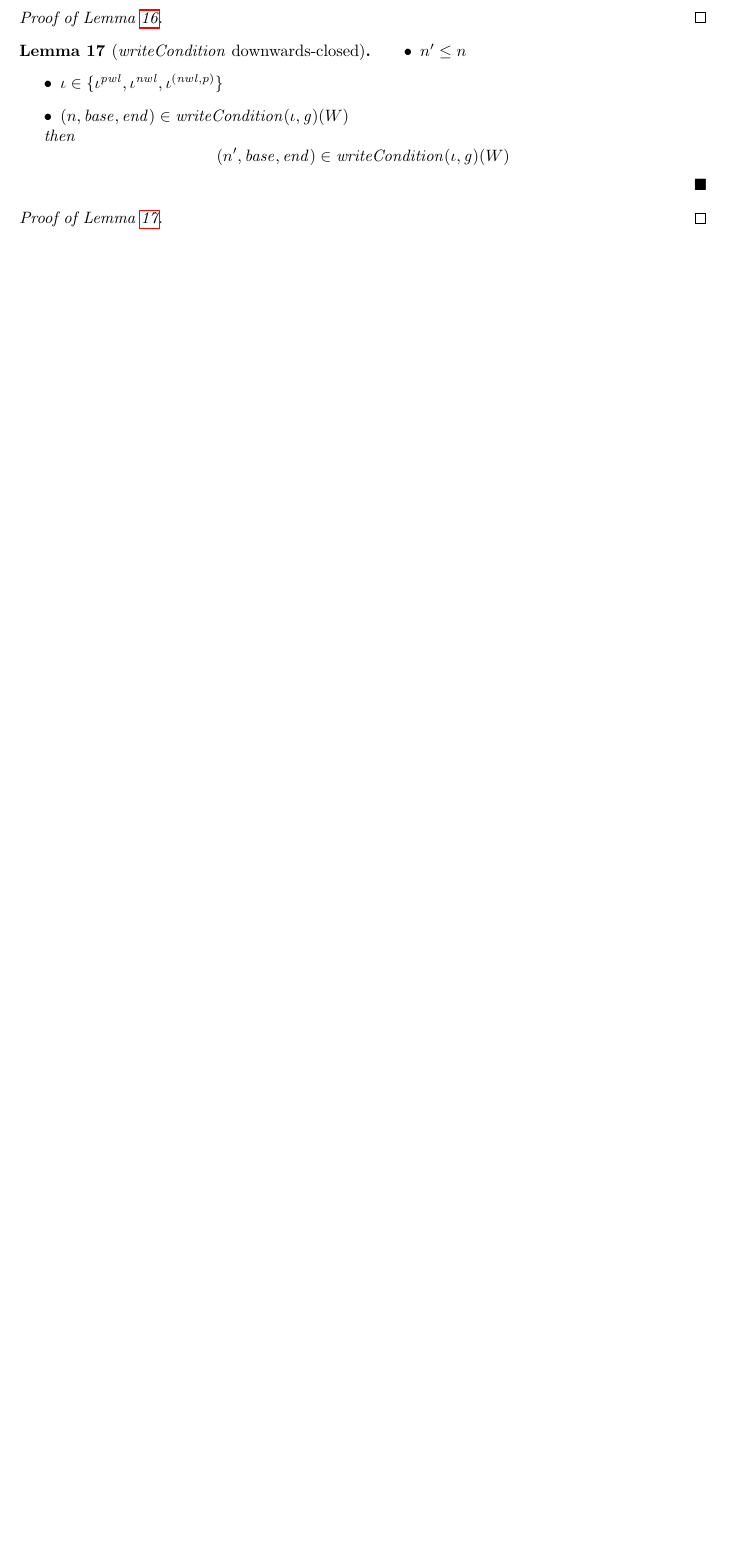
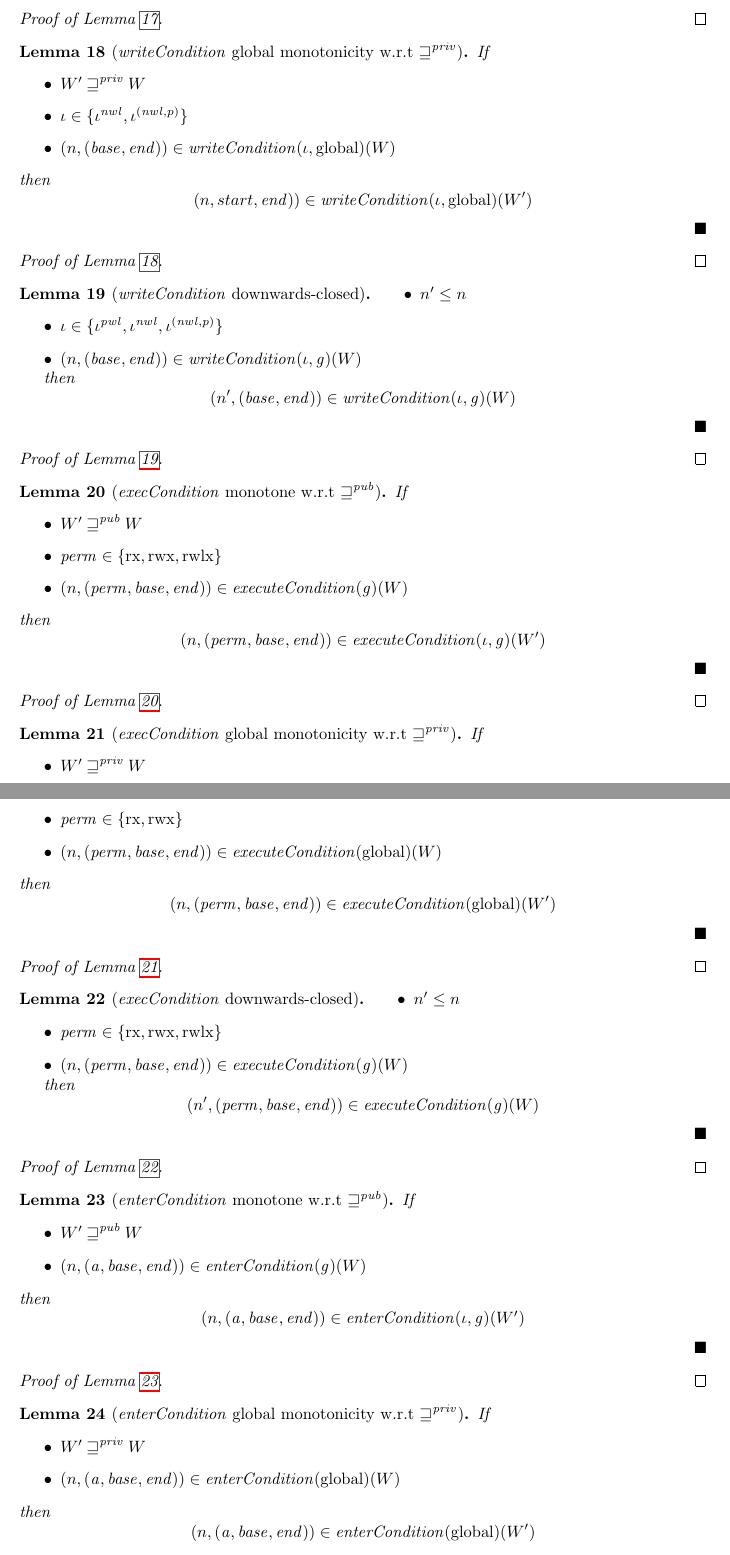
Before and after one commit to dominiquedevriese/capability-machine-reasoning-on-paper, a LaTeX document (local-capability-machine.tex): part of page 54 of 67 before the commit and two parts of pages 54 and 55 of 70 after it, the two joined at a grey line, cut so that both start at the same text, the shorter picture padded with empty space. Compiled offline with pdfLaTeX.

Commit message:
added more lemmas about the permission based conditions

```diff
--- a/local-capability-machine.tex
+++ b/local-capability-machine.tex
@@ -3577,27 +3594,129 @@ Static region used for parts of memory that should not change and where you pass
   \begin{itemize}
   \item $W' \futurewk W$
   \item $\iota \in \{\iota^\pwl,\iota^\nwl,\iota^{(\nwl,p)}\}$
-  \item $\npair{\start,\addrend} \in \writeCond{}(\iota,\gl)(W)$
+  \item $\npair{(\start,\addrend)} \in \writeCond{}(\iota,\gl)(W)$
   \end{itemize}
   then
   \[
-    \npair{\start,\addrend}\in \writeCond{}(\iota,\gl)(W')
+    \npair{(\start,\addrend)}\in \writeCond{}(\iota,\gl)(W')
   \]
 \end{lemma}
 \begin{proof}[Proof of Lemma~\ref{lem:writecond-mono-pub}]
   % TODO
 \end{proof}
+
+\begin{lemma}[$\mathit{writeCondition}$ global monotonicity w.r.t $\futurestr$]
+  \label{lem:writecond-mono-priv}
+  If
+  \begin{itemize}
+  \item $W' \futurestr W$
+  \item $\iota \in \{\iota^\nwl,\iota^{(\nwl,p)}\}$
+  \item $\npair{(\start,\addrend)} \in \writeCond{}(\iota,\glob)(W)$
+  \end{itemize}
+  then
+  \[
+    \npair{\(start,\addrend)}\in \writeCond{}(\iota,\glob)(W')
+  \]
+\end{lemma}
+\begin{proof}[Proof of Lemma~\ref{lem:writecond-mono-priv}]
+  % TODO
+\end{proof}
+
 
 \begin{lemma}[$\mathit{writeCondition}$ downwards-closed]
   \label{lem:writecond-dc}
   \begin{itemize}
   \item $n' \leq n$
   \item $\iota \in \{\iota^\pwl,\iota^\nwl,\iota^{(\nwl,p)}\}$
-  \item $\npair{\start,\addrend} \in \writeCond{}(\iota,\gl)(W)$
+  \item $\npair{(\start,\addrend)} \in \writeCond{}(\iota,\gl)(W)$
   \end{itemize}
   then
   \[
-    \npair[n']{\start,\addrend} \in \writeCond{}(\iota,\gl)(W)
+    \npair[n']{(\start,\addrend)} \in \writeCond{}(\iota,\gl)(W)
   \]
 \end{lemma}
 \begin{proof}[Proof of Lemma~\ref{lem:writecond-dc}]
+  % TODO
+\end{proof}
+
+%ExecCond
+\begin{lemma}[$\mathit{execCondition}$ monotone w.r.t $\futurewk$]
+  \label{lem:execcond-mono-pub}
+  If
+  \begin{itemize}
+  \item $W' \futurewk W$
+  \item $\perm \in \{\exec, \rwx, \rwlx\}$
+  \item $\npair{(\perm,\start,\addrend)} \in \execCond{}(\gl)(W)$
+  \end{itemize}
+  then
+  \[
+    \npair{(\perm,\start,\addrend)}\in \execCond{}(\iota,\gl)(W')
+  \]
+\end{lemma}
+\begin{proof}[Proof of Lemma~\ref{lem:execcond-mono-pub}]
+  % TODO
+\end{proof}
+
+\begin{lemma}[$\mathit{execCondition}$ global monotonicity w.r.t $\futurestr$]
+  \label{lem:execcond-mono-priv}
+  If
+  \begin{itemize}
+  \item $W' \futurestr W$
+  \item $\perm \in \{\exec, \rwx \}$
+  \item $\npair{(\perm,\start,\addrend)} \in \execCond{}(\glob)(W)$
+  \end{itemize}
+  then
+  \[
+    \npair{(\perm,\start,\addrend)}\in \execCond{}(\glob)(W')
+  \]
+\end{lemma}
+\begin{proof}[Proof of Lemma~\ref{lem:execcond-mono-priv}]
+  % TODO
+\end{proof}
+
+
+\begin{lemma}[$\mathit{execCondition}$ downwards-closed]
+  \label{lem:execcond-dc}
+  \begin{itemize}
+  \item $n' \leq n$
+  \item $\perm \in \{\exec, \rwx, \rwlx\}$
+  \item $\npair{(\perm,\start,\addrend)} \in \execCond{}(\gl)(W)$
+  \end{itemize}
+  then
+  \[
+    \npair[n']{(\perm,\start,\addrend)} \in \execCond{}(\gl)(W)
+  \]
+\end{lemma}
+\begin{proof}[Proof of Lemma~\ref{lem:execcond-dc}]
+  % TODO
+\end{proof}
+
+% EnterCond
+\begin{lemma}[$\mathit{enterCondition}$ monotone w.r.t $\futurewk$]
+  \label{lem:entrycond-mono-pub}
+  If
+  \begin{itemize}
+  \item $W' \futurewk W$
+  \item $\npair{(\addr,\start,\addrend)} \in \entryCond{}(\gl)(W)$
+  \end{itemize}
+  then
+  \[
+    \npair{(\addr,\start,\addrend)}\in \entryCond{}(\iota,\gl)(W')
+  \]
+\end{lemma}
+\begin{proof}[Proof of Lemma~\ref{lem:entrycond-mono-pub}]
+  % TODO
+\end{proof}
+
+\begin{lemma}[$\mathit{enterCondition}$ global monotonicity w.r.t $\futurestr$]
+  \label{lem:entrycond-mono-priv}
+  If
+  \begin{itemize}
+  \item $W' \futurestr W$
+  \item $\npair{(\addr,\start,\addrend)} \in \entryCond{}(\glob)(W)$
+  \end{itemize}
+  then
+  \[
+    \npair{(\addr,\start,\addrend)}\in \entryCond{}(\glob)(W')
+  \]
+\end{lemma}
```
Also changed, not shown: local-capability-machine.tex (76 more changed lines).
